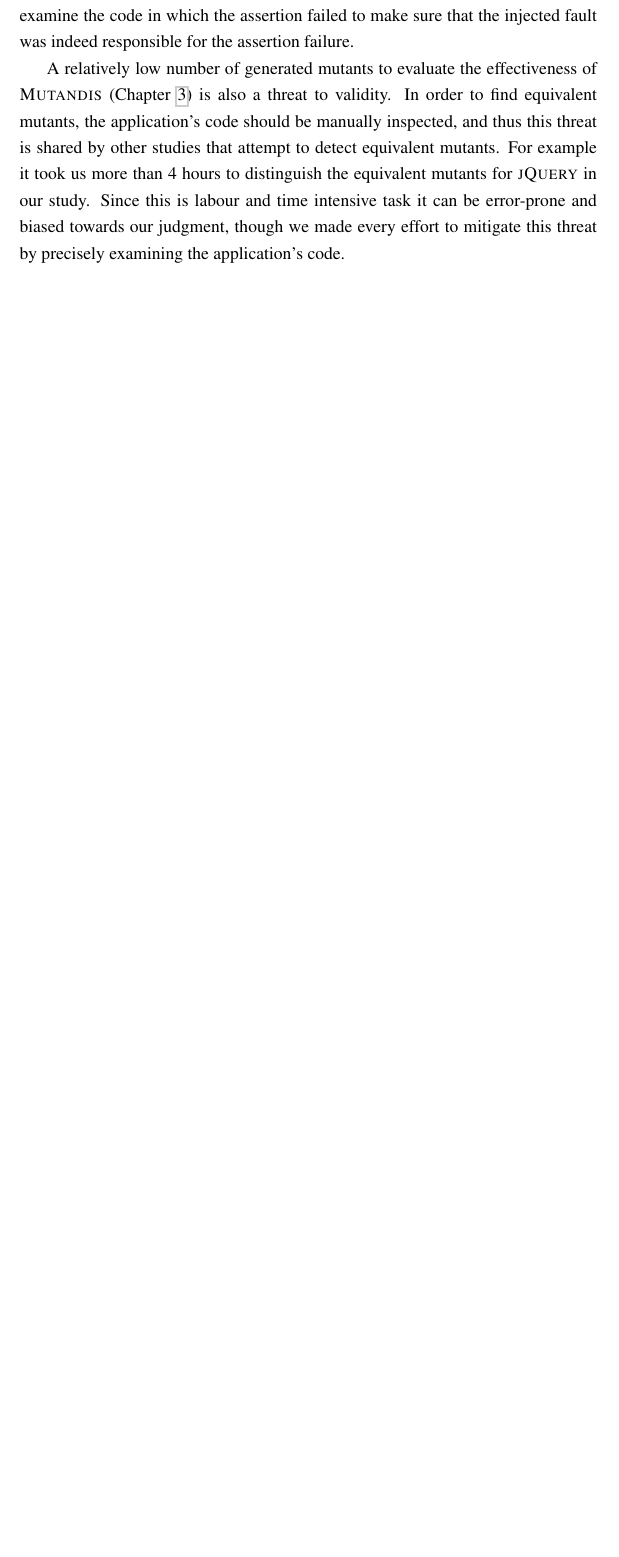
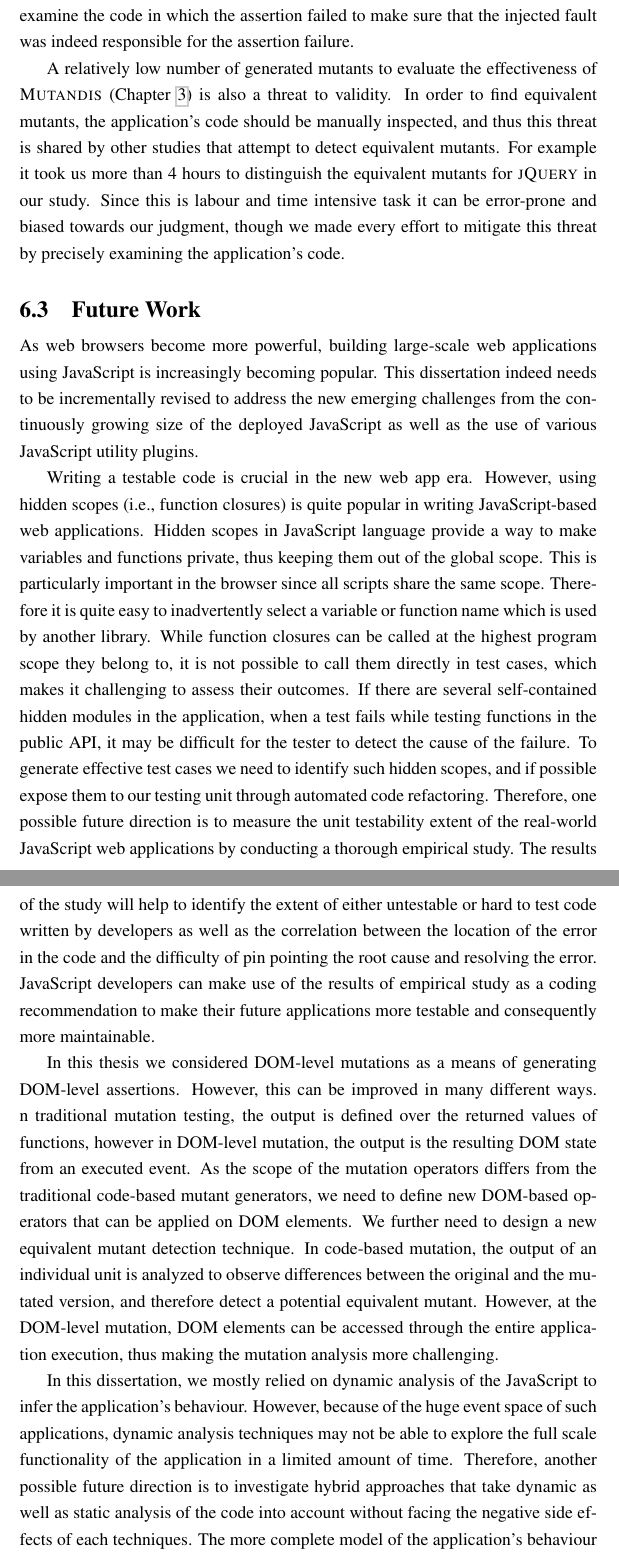
Before and after one commit to mirshokraie/papers, a LaTeX thesis (thesis/diss.tex, which reads thesis/conclusion.tex): part of page 118 of 126 before the commit and two parts of pages 118 and 119 of 127 after it, the two joined at a grey line, cut so that both start at the same text, the shorter picture padded with empty space. Compiled offline with pdfLaTeX.

Commit message:
conclusion

```diff
--- a/thesis/conclusion.tex
+++ b/thesis/conclusion.tex
@@ -31,3 +33,17 @@ Another threat concerns validating failed assertions through manual inspection d
 A relatively low number of generated mutants to evaluate the effectiveness of \mutandis (\chapref{mutandis}) is also a threat to validity.
 In order to find equivalent mutants, the application's code should be manually inspected, and thus this threat is shared by other studies that attempt to detect equivalent mutants.
 For example it took us more than 4 hours to distinguish the equivalent mutants for \jquery in our study. Since this is labour and time intensive task it can be error-prone and biased towards our judgment, though we made every effort to mitigate this threat by precisely examining the application's code.
+\section{Future Work}
+As web browsers become more powerful, building large-scale web applications using \javascript is increasingly becoming popular. This dissertation indeed needs to be incrementally revised to address the new emerging challenges from the continuously growing size of the deployed \javascript as well as the use of various \javascript utility plugins.
+
+Writing a testable code is crucial in the new web app era. However, using hidden scopes (\ie function closures) is quite popular in writing \javascript-based web applications.
+Hidden scopes in \javascript language provide a way to make variables and functions private, thus keeping them out of the global scope.
+This is particularly important in the browser since all scripts share the same scope. Therefore it is quite easy to inadvertently select a variable or function name which is used by another library.
+While function closures can be called at the highest program scope they belong to, it is not possible
+to call them directly in test cases, which makes it challenging to assess their outcomes.
+If there are several self-contained hidden modules in the application, when a test fails while testing functions in the public API, it may be difficult for the tester to detect the cause of the failure.
+To generate effective test cases we need to identify such hidden scopes, and if possible expose them to our testing unit through automated code refactoring. Therefore, one possible future direction is to measure the unit testability extent of the real-world \javascript web applications by conducting a thorough empirical study. The results of the study will help to identify the extent of either untestable or hard to test code written by developers as well as the correlation between the location of the error in the code and the difficulty of pin pointing the root cause and resolving the error. \javascript developers can make use of the results of empirical study as a coding recommendation to make their future applications more testable and consequently more maintainable.
+
+In this thesis we considered DOM-level mutations as a means of generating DOM-level assertions. However, this can be improved in many different ways. n traditional mutation testing, the output is defined over the returned values of functions, however in DOM-level mutation, the output is the resulting DOM state from an executed event. As the scope of the mutation operators differs from the traditional code-based mutant generators, we need to define new DOM-based operators that can be applied on DOM elements. We further need to design a new equivalent mutant detection technique. In code-based mutation, the output of an individual unit is analyzed to observe differences between the original and the mutated version, and therefore detect a potential equivalent mutant. However, at the DOM-level mutation, DOM elements can be accessed through the entire application execution, thus making the mutation analysis more challenging.
+
+In this dissertation, we mostly relied on dynamic analysis of the \javascript to infer the application's behaviour. However, because of the huge event space of such applications, dynamic analysis techniques may not be able to explore the full scale functionality of the application in a limited amount of time. Therefore, another possible future direction is to investigate hybrid approaches that take dynamic as well as static analysis of the code into account without facing the negative side effects of each techniques. The more complete model of the application's behaviour through a hybrid analysis will enable our current testing technique to detect more errors in the application.
```
Also changed, not shown: thesis/conclusion.tex (4 more changed lines).
